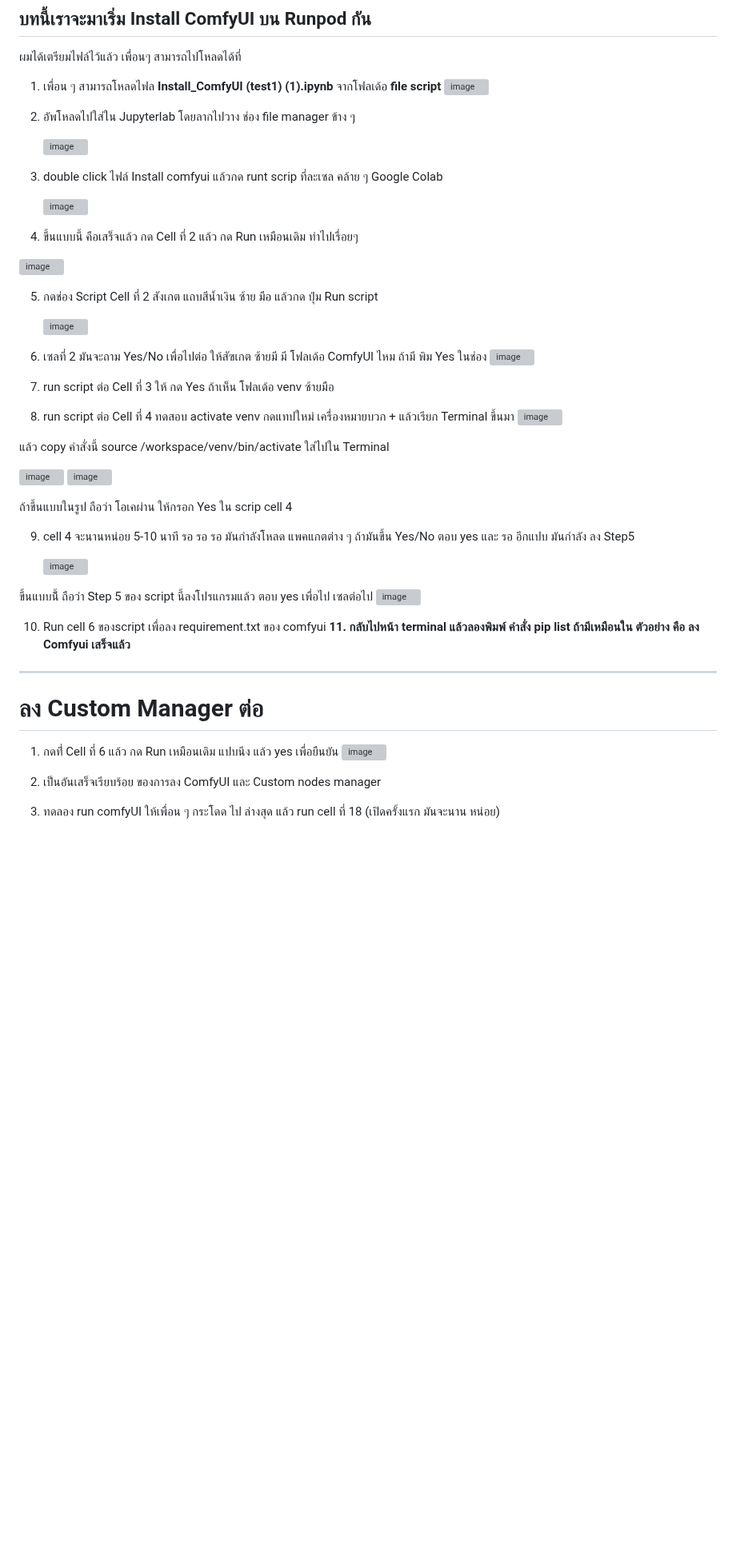
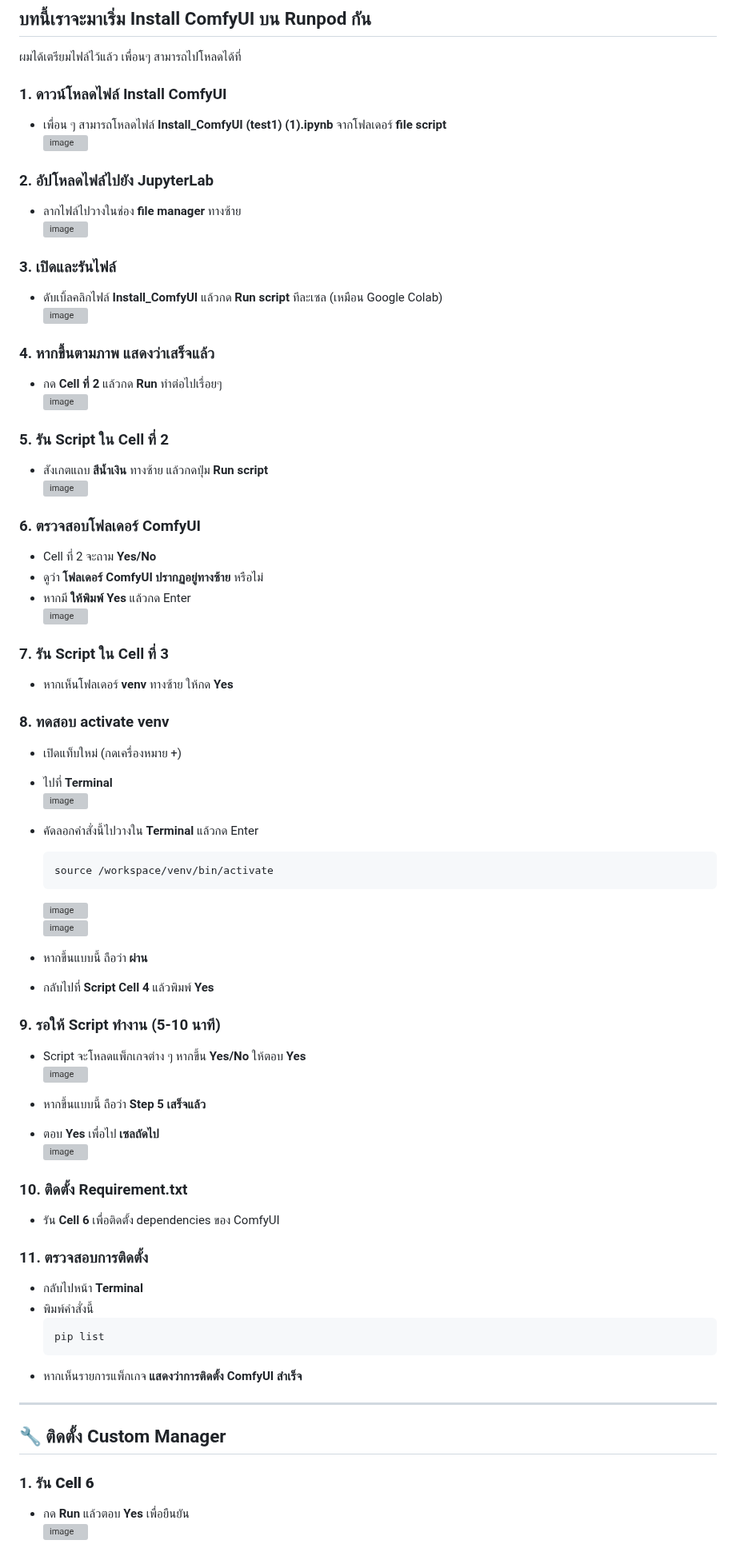
Before and after one commit to gordon123/lean2ComfyUI, a Markdown page: CH #2 How to install ComfyUI on Runpod.md, the part around one of its changes. Shown at 80% size. Rendered like a GitHub page; blank space fills up the shorter version; grey boxes are pictures that could not be loaded.

````diff
--- a/CH #2 How to install ComfyUI on Runpod.md
+++ b/CH #2 How to install ComfyUI on Runpod.md
@@ -1,53 +1,73 @@
 ## บทนี้เราจะมาเริ่ม Install ComfyUI บน Runpod กัน
 ผมได้เตรียมไฟล์ไว้แล้ว เพื่อนๆ สามารถไปโหลดได้ที่
 
-1. เพื่อน ๆ สามารถโหลดไฟล **Install_ComfyUI (test1) (1).ipynb** จากโฟลเด้อ **file script**
-   ![image](https://github.com/user-attachments/assets/8a9ae345-ad6e-46ca-b94e-f81ec57dc72e)
+### 1. ดาวน์โหลดไฟล์ Install ComfyUI
+- เพื่อน ๆ สามารถโหลดไฟล์ **Install_ComfyUI (test1) (1).ipynb** จากโฟลเดอร์ **file script**
+  ![image](https://github.com/user-attachments/assets/8a9ae345-ad6e-46ca-b94e-f81ec57dc72e)
 
-2. อัพโหลดไปใส่ใน Jupyterlab โดยลากไปวาง ช่อง file manager ข้าง ๆ
+### 2. อัปโหลดไฟล์ไปยัง JupyterLab
+- ลากไฟล์ไปวางในช่อง **file manager** ทางซ้าย
+  ![image](https://github.com/user-attachments/assets/fb325063-88af-4b9f-9813-3a853e1b96fc)
 
-   ![image](https://github.com/user-attachments/assets/fb325063-88af-4b9f-9813-3a853e1b96fc)
+### 3. เปิดและรันไฟล์
+- ดับเบิ้ลคลิกไฟล์ **Install_ComfyUI** แล้วกด **Run script** ทีละเซล (เหมือน Google Colab)
+  ![image](https://github.com/user-attachments/assets/525dc36d-2cba-47a9-bb9e-5dfa34b85b90)
 
-3. double click ไฟล์ Install comfyui แล้วกด runt scrip ที่ละเซล คล้าย ๆ Google Colab
-
-   ![image](https://github.com/user-attachments/assets/525dc36d-2cba-47a9-bb9e-5dfa34b85b90)
-
-4. ขึ้นแบบนี้ คือเสร็จแล้ว กด Cell ที่ 2 แล้ว กด Run เหมือนเดิม ทำไปเรื่อยๆ
-
+### 4. หากขึ้นตามภาพ แสดงว่าเสร็จแล้ว
+- กด **Cell ที่ 2** แล้วกด **Run** ทำต่อไปเรื่อยๆ
   ![image](https://github.com/user-attachments/assets/e3032a9f-a2e1-424c-b710-5799c908aad0)
 
-5. กดช่อง Script Cell ที่ 2 สังเกต แถบสีน้ำเงิน ซ้าย มือ แล้วกด ปุ่ม Run script
+### 5. รัน Script ใน Cell ที่ 2
+- สังเกตแถบ **สีน้ำเงิน** ทางซ้าย แล้วกดปุ่ม **Run script**
+  ![image](https://github.com/user-attachments/assets/58bbd817-63f9-4229-9f4b-fb2e0c364e86)
 
-   ![image](https://github.com/user-attachments/assets/58bbd817-63f9-4229-9f4b-fb2e0c364e86)
+### 6. ตรวจสอบโฟลเดอร์ ComfyUI
+- Cell ที่ 2 จะถาม **Yes/No**
+- ดูว่า **โฟลเดอร์ ComfyUI ปรากฏอยู่ทางซ้าย** หรือไม่
+- หากมี **ให้พิมพ์ Yes** แล้วกด Enter
+  ![image](https://github.com/user-attachments/assets/595f29fe-d0c5-4272-9f89-f97d5c8a6f37)
 
-6. เซลที่ 2 มันจะถาม Yes/No เพื่อไปต่อ ให้สัฃเกต ซ้ายมี มี โฟลเด้อ ComfyUI ไหม ถ้ามี พิม Yes ในช่อง
-   ![image](https://github.com/user-attachments/assets/595f29fe-d0c5-4272-9f89-f97d5c8a6f37)
+### 7. รัน Script ใน Cell ที่ 3
+- หากเห็นโฟลเดอร์ **venv** ทางซ้าย ให้กด **Yes**
 
-7. run script ต่อ Cell ที่ 3 ให้ กด Yes ถ้าเห็น โฟลเด้อ venv ซ้ายมือ
-8. run script ต่อ Cell ที่ 4 ทดสอบ activate venv กดแทปใหม่ เครื่องหมายบวก + แล้วเรียก Terminal ขึ้นมา
-   ![image](https://github.com/user-attachments/assets/8570d70c-7dab-4d8a-91df-c28d5ad54f8a)
+### 8. ทดสอบ activate venv
+- เปิดแท็บใหม่ (กดเครื่องหมาย +)
+- ไปที่ **Terminal**
+  ![image](https://github.com/user-attachments/assets/8570d70c-7dab-4d8a-91df-c28d5ad54f8a)
 
-แล้ว copy คำสั่งนี้ source /workspace/venv/bin/activate ใส่ไปใน Terminal
-
+- คัดลอกคำสั่งนี้ไปวางใน **Terminal** แล้วกด Enter
+  ```
+  source /workspace/venv/bin/activate
+  ```
   ![image](https://github.com/user-attachments/assets/56ab29b2-6666-42f4-b303-f61ad8af8214)
   ![image](https://github.com/user-attachments/assets/b42854c3-474d-4756-b313-9b450467eb77)
 
-ถ้าขึ้นแบบในรูป ถือว่า โอเคผ่าน ให้กรอก Yes ใน scrip cell 4
+- หากขึ้นแบบนี้ ถือว่า **ผ่าน**
+- กลับไปที่ **Script Cell 4** แล้วพิมพ์ **Yes**
 
-9. cell 4 จะนานหน่อย 5-10 นาที รอ รอ รอ มันกำลังโหลด แพคแกตต่าง ๆ ถ้ามันขึ้น Yes/No ตอบ yes และ รอ อีกแปบ มันกำลัง ลง Step5
+### 9. รอให้ Script ทำงาน (5-10 นาที)
+- Script จะโหลดแพ็กเกจต่าง ๆ หากขึ้น **Yes/No** ให้ตอบ **Yes**
+  ![image](https://github.com/user-attachments/assets/23fbd4e3-e210-4e29-a45f-f2c2db73eb76)
 
-    ![image](https://github.com/user-attachments/assets/23fbd4e3-e210-4e29-a45f-f2c2db73eb76)
+- หากขึ้นแบบนี้ ถือว่า **Step 5 เสร็จแล้ว**
+- ตอบ **Yes** เพื่อไป **เซลถัดไป**
+  ![image](https://github.com/user-attachments/assets/d5e6bfc9-e47c-43de-995e-81f10b8a5d3f)
 
-ขึ้นแบบนี้้ ถือว่า Step 5 ของ script นี้ลงโปรแกรมแล้ว ตอบ yes เพื่อไป เซลต่อไป
-   ![image](https://github.com/user-attachments/assets/d5e6bfc9-e47c-43de-995e-81f10b8a5d3f)
+### 10. ติดตั้ง Requirement.txt
+- รัน **Cell 6** เพื่อติดตั้ง dependencies ของ ComfyUI
 
-10. Run cell 6 ของscript เพื่อลง requirement.txt ของ comfyui
-**11. กลับไปหน้า terminal แล้วลองพิมพ์ คำสั่ง pip list ถ้ามีเหมือนใน ตัวอย่าง คือ ลง Comfyui เสร็จแล้ว**
+### 11. ตรวจสอบการติดตั้ง
+- กลับไปหน้า **Terminal**
+- พิมพ์คำสั่งนี้
+  ```
+  pip list
+  ```
+- หากเห็นรายการแพ็กเกจ **แสดงว่าการติดตั้ง ComfyUI สำเร็จ**
+
 ---
-# ลง Custom Manager ต่อ
-1. กดที่่ Cell ที่ 6 แล้ว กด Run เหมือนเดิม แปบนึง แล้ว yes เพื่อยืนยัน
-![image](https://github.com/user-attachments/assets/74284539-a871-4f0c-8d8c-5b0f81a65b26)
 
-2. เป็นอันเสร็จเรียบร้อย ของการลง ComfyUI และ Custom nodes manager
-3. ทดลอง run comfyUI ให้เพื่อน ๆ กระโดด ไป ล่างสุด แล้ว run cell ที่ 18 (เปิดครั้งแรก มันจะนาน หน่อย)
+## 🔧 ติดตั้ง Custom Manager
+### 1. รัน **Cell 6**
+- กด **Run** แล้วตอบ **Yes** เพื่อยืนยัน
+  ![image](https://github.com/user-attachments/assets/74284539-a871-4f0c-8d8c-5b0f81a65b26)
 
````
Also changed, not shown: other parts of CH #2 How to install ComfyUI on Runpod.md (+29 -11 lines).
